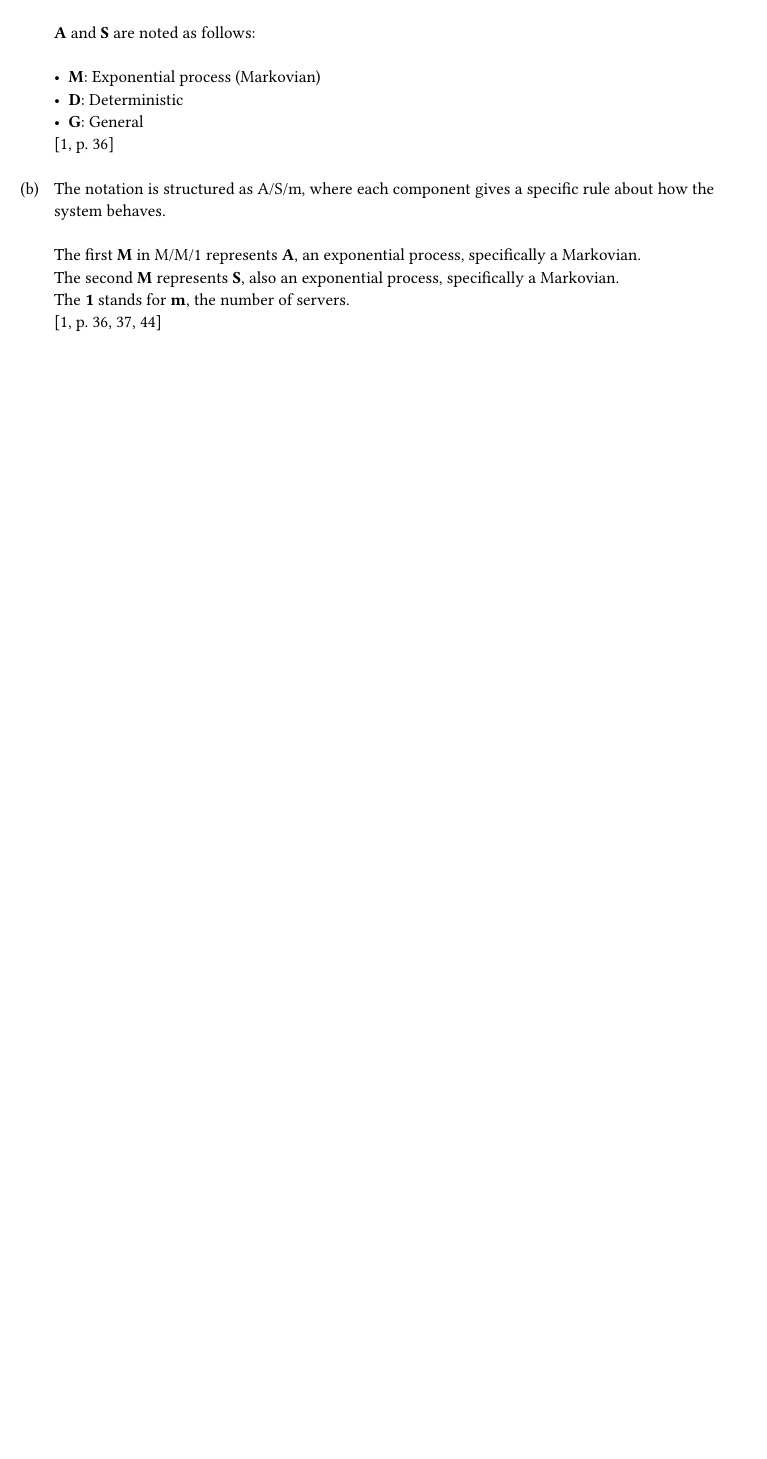
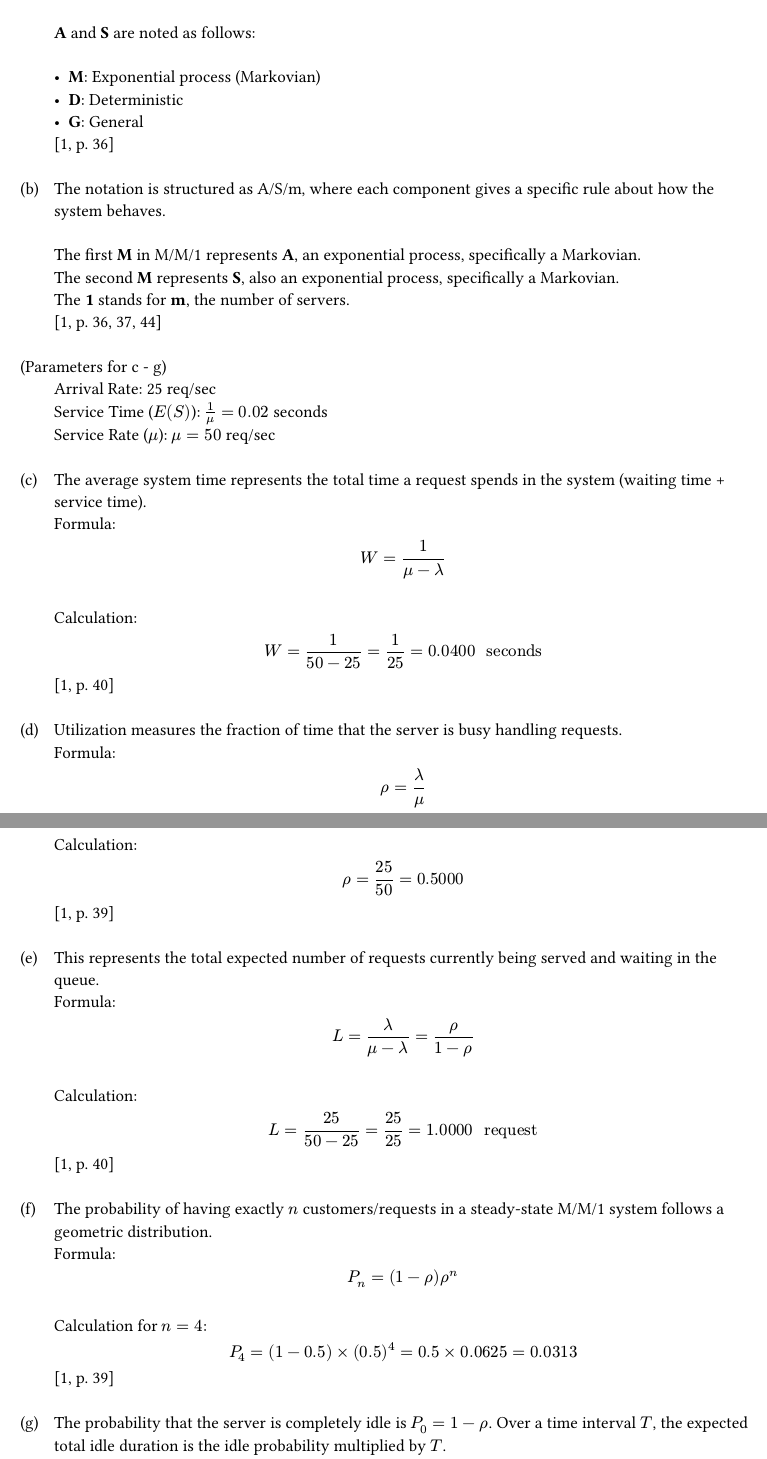
Before and after one commit to paauuuleee/cnuvs, a Typst document (ex9/ex9.typ): part of page 1 of 2 before the commit and two parts of pages 1 and 2 of 4 after it, the two joined at a grey line, cut so that both start at the same text, the shorter picture padded with empty space. The pictures show the PDF file ex9/ex9.pdf that the author committed with the source.

Commit message:
9 fertig

```diff
--- a/ex9/ex9.typ
+++ b/ex9/ex9.typ
@@ -34,8 +34,66 @@
   @slides5[p. 36, 37, 44]
 ]
 
+#task(label: "Parameters for c - g")[
+    \
+    Arrival Rate: 25 req/sec #parbreak()
+    Service Time ($E(S)$): $1/mu = 0.02$ seconds #parbreak()
+    Service Rate ($mu$): $mu = 50$ req/sec #parbreak()
+]
+
 #task(label: "c")[
+  The average system time represents the total time a request spends in the system (waiting time + service time).
+  \
+  Formula:
+  $ W = 1 / (mu - lambda) $
+  \
+  Calculation:
+  $ W = 1 / (50 - 25) = 1 / 25 = 0.0400 " seconds" $
+  @slides5[p. 40]
+]
 
+#task(label: "d")[
+  Utilization measures the fraction of time that the server is busy handling requests.
+  \
+  Formula:
+  $ rho = lambda / mu $
+  \
+  Calculation:
+  $ rho = 25 / 50 = 0.5000 $
+  @slides5[p. 39]
+]
+
+#task(label: "e")[
+  This represents the total expected number of requests currently being served and waiting in the queue.
+  \
+  Formula:
+  $ L = lambda / (mu - lambda) = rho / (1 - rho) $
+  \
+  Calculation:
+  $ L = 25 / (50 - 25) = 25 / 25 = 1.0000 " request" $
+  @slides5[p. 40]
+]
+
+#task(label: "f")[
+  The probability of having exactly $n$ customers/requests in a steady-state M/M/1 system follows a geometric distribution.
+  \
+  Formula:
+  $ P_n = (1 - rho) rho^n $
+  \
+  Calculation for $n = 4$:
+  $ P_4 = (1 - 0.5) times (0.5)^4 = 0.5 times 0.0625 = 0.0313 $
+  @slides5[p. 39]
+]
+
+#task(label: "g")[
+  The probability that the server is completely idle is $P_0 = 1 - rho$. Over a time interval $T$, the expected total idle duration is the idle probability multiplied by $T$.
+  \
+  Formula:
+  $ I = (1 - rho) times T $
+  \
+  Calculation: \
+  First, convert the time interval to seconds: $T = 6 " minutes" times 60 " seconds/minute" = 360 " seconds"$.
+  $ I = (1 - 0.5) times 360 = 180.0000 " seconds" $
 ]
 
 == Task 6
```
Also changed, not shown: ex9/ex9.pdf.
